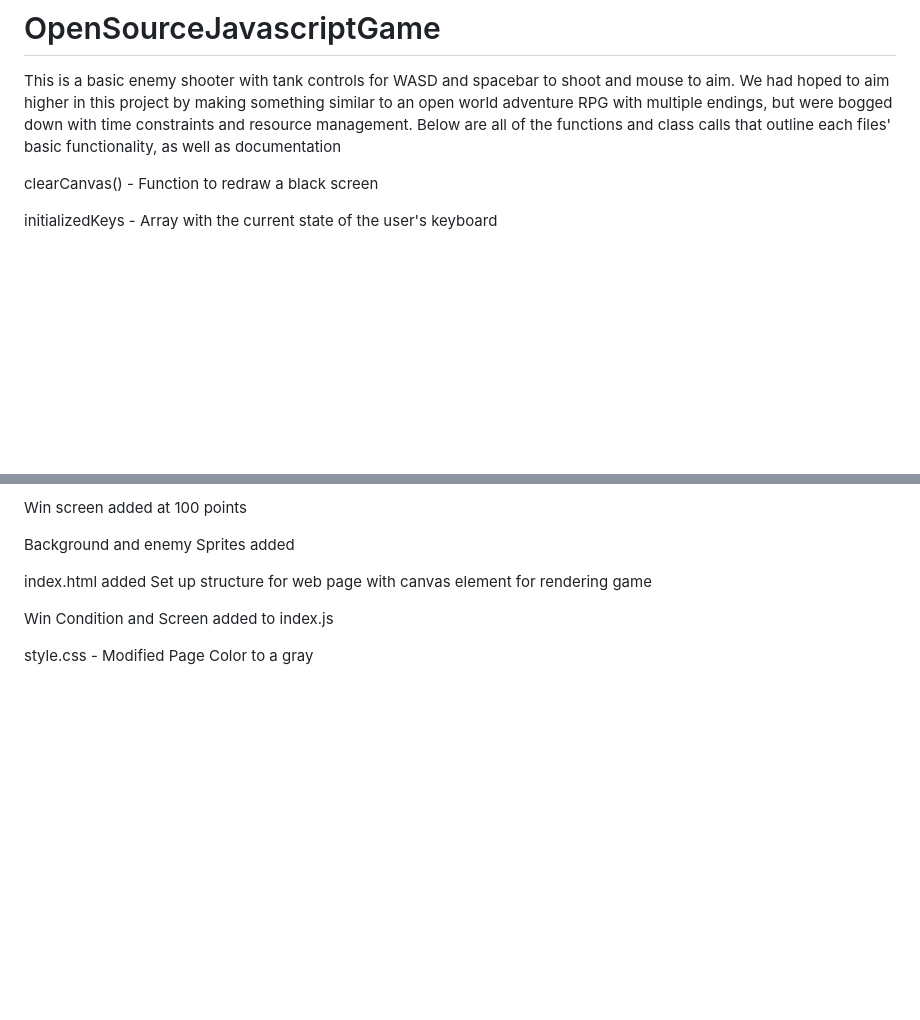
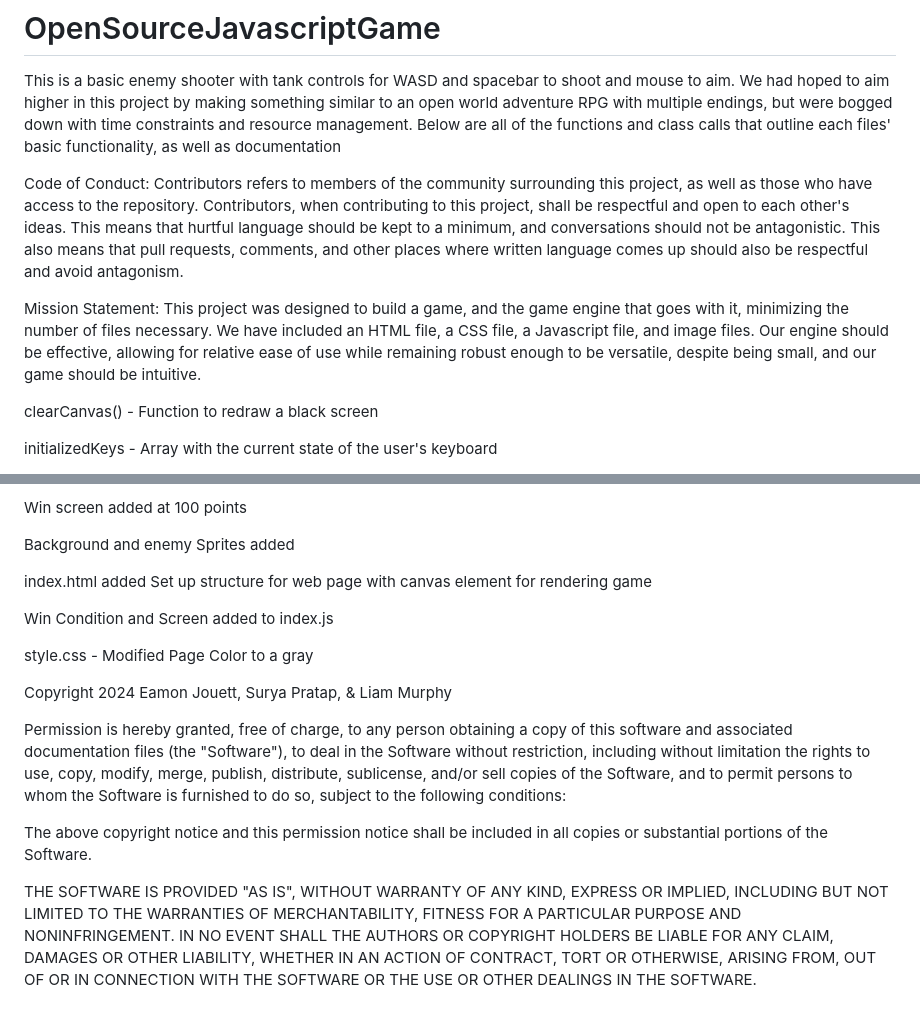
Before and after one commit to murphl3/OpenSourceJSONGame, a Markdown page: README.md, 2 parts joined by grey strips. Rendered like a GitHub page; blank space fills up the shorter version.

Commit message:
Added Code of Conduct, Mission Statement, and License

```diff
--- a/README.md
+++ b/README.md
@@ -4,6 +4,15 @@ This is a basic enemy shooter with tank controls for WASD and spacebar to shoot
 time constraints and resource management. Below are all of the functions and class calls that outline each files' basic functionality, as well as documentation
 
 
+Code of Conduct:
+Contributors refers to members of the community surrounding this project, as well as those who have access to the repository.
+Contributors, when contributing to this project, shall be respectful and open to each other's ideas.
+This means that hurtful language should be kept to a minimum, and conversations should not be antagonistic.
+This also means that pull requests, comments, and other places where written language comes up should also be respectful and avoid antagonism.
+
+Mission Statement:
+This project was designed to build a game, and the game engine that goes with it, minimizing the number of files necessary. We have included an HTML file, a CSS file, a Javascript file, and image files.
+Our engine should be effective, allowing for relative ease of use while remaining robust enough to be versatile, despite being small, and our game should be intuitive.
 
 
 clearCanvas() - Function to redraw a black screen
@@ -99,3 +108,13 @@ index.html added
 Win Condition and Screen added to index.js
 
 style.css - Modified Page Color to a gray
+
+
+
+Copyright 2024 Eamon Jouett, Surya Pratap, & Liam Murphy
+
+Permission is hereby granted, free of charge, to any person obtaining a copy of this software and associated documentation files (the "Software"), to deal in the Software without restriction, including without limitation the rights to use, copy, modify, merge, publish, distribute, sublicense, and/or sell copies of the Software, and to permit persons to whom the Software is furnished to do so, subject to the following conditions:
+
+The above copyright notice and this permission notice shall be included in all copies or substantial portions of the Software.
+
+THE SOFTWARE IS PROVIDED "AS IS", WITHOUT WARRANTY OF ANY KIND, EXPRESS OR IMPLIED, INCLUDING BUT NOT LIMITED TO THE WARRANTIES OF MERCHANTABILITY, FITNESS FOR A PARTICULAR PURPOSE AND NONINFRINGEMENT. IN NO EVENT SHALL THE AUTHORS OR COPYRIGHT HOLDERS BE LIABLE FOR ANY CLAIM, DAMAGES OR OTHER LIABILITY, WHETHER IN AN ACTION OF CONTRACT, TORT OR OTHERWISE, ARISING FROM, OUT OF OR IN CONNECTION WITH THE SOFTWARE OR THE USE OR OTHER DEALINGS IN THE SOFTWARE.
```
